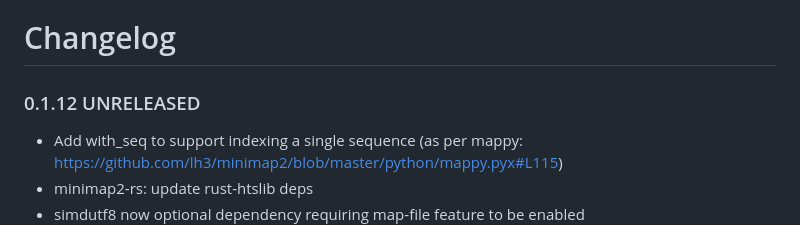
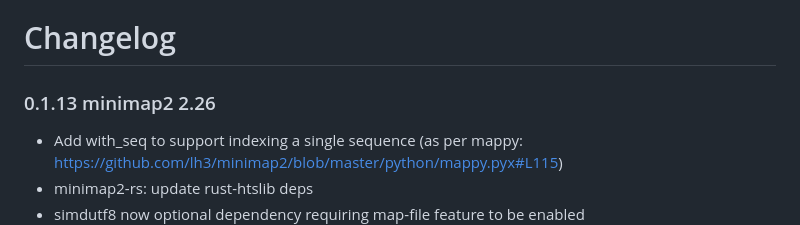
Before and after one commit to jguhlin/minimap2-rs, a Markdown page: README.md, the part around the change. Rendered like a GitHub page.

```diff
--- a/README.md
+++ b/README.md
@@ -161,7 +161,7 @@ and/or:
 
 # Changelog
 
-### 0.1.12 UNRELEASED
+### 0.1.13 minimap2 2.26
 * Add with_seq to support indexing a single sequence (as per mappy: https://github.com/lh3/minimap2/blob/master/python/mappy.pyx#L115)
 * minimap2-rs: update rust-htslib deps
 * simdutf8 now optional dependency requiring map-file feature to be enabled
```
